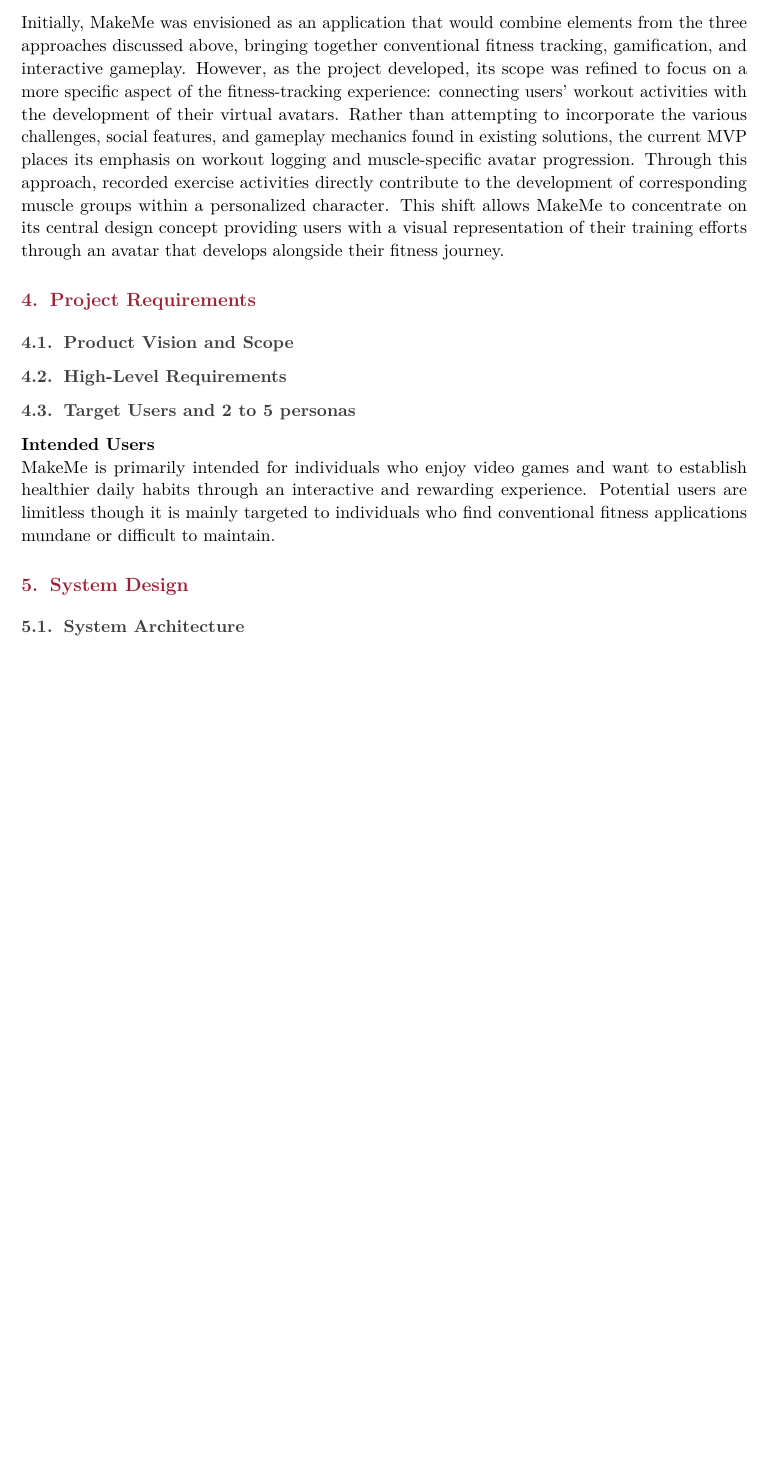
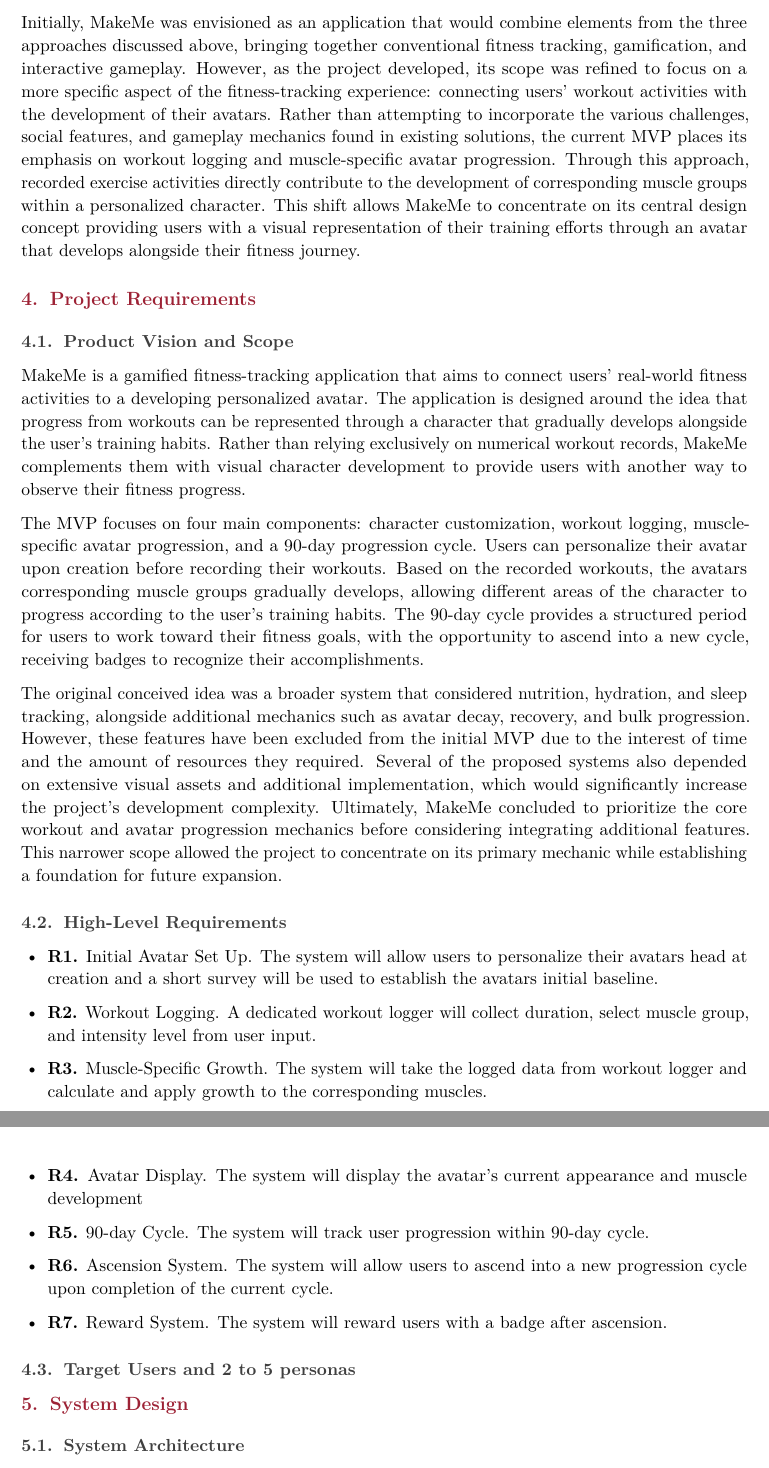
Before and after one commit to kidevil1290/MakeMe_GroupReport, a LaTeX document (Proposal_Template/main.tex): part of page 5 of 11 before the commit and two parts of pages 5 and 6 of 11 after it, the two joined at a grey line, cut so that both start at the same text, the shorter picture padded with empty space. Compiled offline with pdfLaTeX.

Commit message:
Second Stretch

```diff
--- a/Proposal_Template/main.tex
+++ b/Proposal_Template/main.tex
@@ -298,7 +298,7 @@
 approaches discussed above, bringing together conventional fitness tracking, gamification,
 and interactive gameplay. However, as the project developed, its scope was refined to focus
 on a more specific aspect of the fitness-tracking experience: connecting users' workout
-activities with the development of their virtual avatars. Rather than attempting to incorporate
+activities with the development of their avatars. Rather than attempting to incorporate
 the various challenges, social features, and gameplay mechanics found in existing solutions,
 the current MVP places its emphasis on workout logging and muscle-specific avatar progression.
 Through this approach, recorded exercise activities directly contribute to the development of
@@ -306,14 +306,48 @@
 concentrate on its central design concept providing users with a visual representation of
 their training efforts through an avatar that develops alongside their fitness journey.
 \section{Project Requirements}
+\subsection{Product Vision and Scope}
+MakeMe is a gamified fitness-tracking application that aims to connect users’ real-world fitness
+activities to a developing personalized avatar. The application is designed around the idea that
+progress from workouts can be represented through a character that gradually develops alongside
+the user’s training habits. Rather than relying exclusively on numerical workout records, MakeMe
+complements them with visual character development to provide users with another way to observe
+their fitness progress.
 
-\subsection{Product Vision and Scope}
+The MVP focuses on four main components: character customization, workout logging, muscle-specific
+avatar progression, and a 90-day progression cycle. Users can personalize their avatar upon
+creation before recording their workouts. Based on the recorded workouts, the avatars
+corresponding muscle groups gradually develops, allowing different areas of the character
+to progress according to the user’s training habits. The 90-day cycle provides a structured
+period for users to work toward their fitness goals, with the opportunity to ascend into a
+new cycle, receiving badges to recognize their accomplishments.
+
+The original conceived idea was a broader system that considered nutrition, hydration, and sleep
+tracking, alongside additional mechanics such as avatar decay, recovery, and bulk progression.
+However, these features have been excluded from the initial MVP due to the interest of time and
+the amount of resources they required. Several of the proposed systems also depended on extensive
+visual assets and additional implementation, which would significantly increase the project’s
+development complexity. Ultimately, MakeMe concluded to prioritize the core workout and avatar
+progression mechanics before considering integrating additional features. This narrower scope
+allowed the project to concentrate on its primary mechanic while establishing a foundation for
+future expansion.
+
 \subsection{High-Level Requirements}
+\begin{itemize}
+    \item \textbf{R1.} Initial Avatar Set Up. The system will allow users to personalize their avatars head
+        at creation and a short survey will be used to establish the avatars initial baseline.
+    \item \textbf{R2.} Workout Logging. A dedicated workout logger will collect
+        duration, select muscle group, and intensity level from user input.
+    \item \textbf{R3.} Muscle-Specific Growth. The system will take the logged data from workout logger
+        and calculate and apply growth to the corresponding muscles.
+    \item \textbf{R4.} Avatar Display. The system will display the avatar's current appearance and muscle development
+    \item \textbf{R5.} 90-day Cycle. The system will track user progression within 90-day cycle.
+    \item \textbf{R6.} Ascension System. The system will allow users to ascend into a new progression cycle
+        upon completion of the current cycle.
+    \item \textbf{R7.} Reward System. The system will reward users with a badge after ascension.
+\end{itemize}
 \subsection{Target Users and 2 to 5 personas}
-\textbf{Intended Users}\\
-MakeMe is primarily intended for individuals who enjoy video games and want to establish healthier daily habits
-through an interactive and rewarding experience. Potential users are limitless though it is mainly targeted to
-individuals who find conventional fitness applications mundane or difficult to maintain.
+
 \section{System Design}
 
 \subsection{System Architecture}
```
Also changed, not shown: Proposal_Template/main.tex (12 more changed lines).
